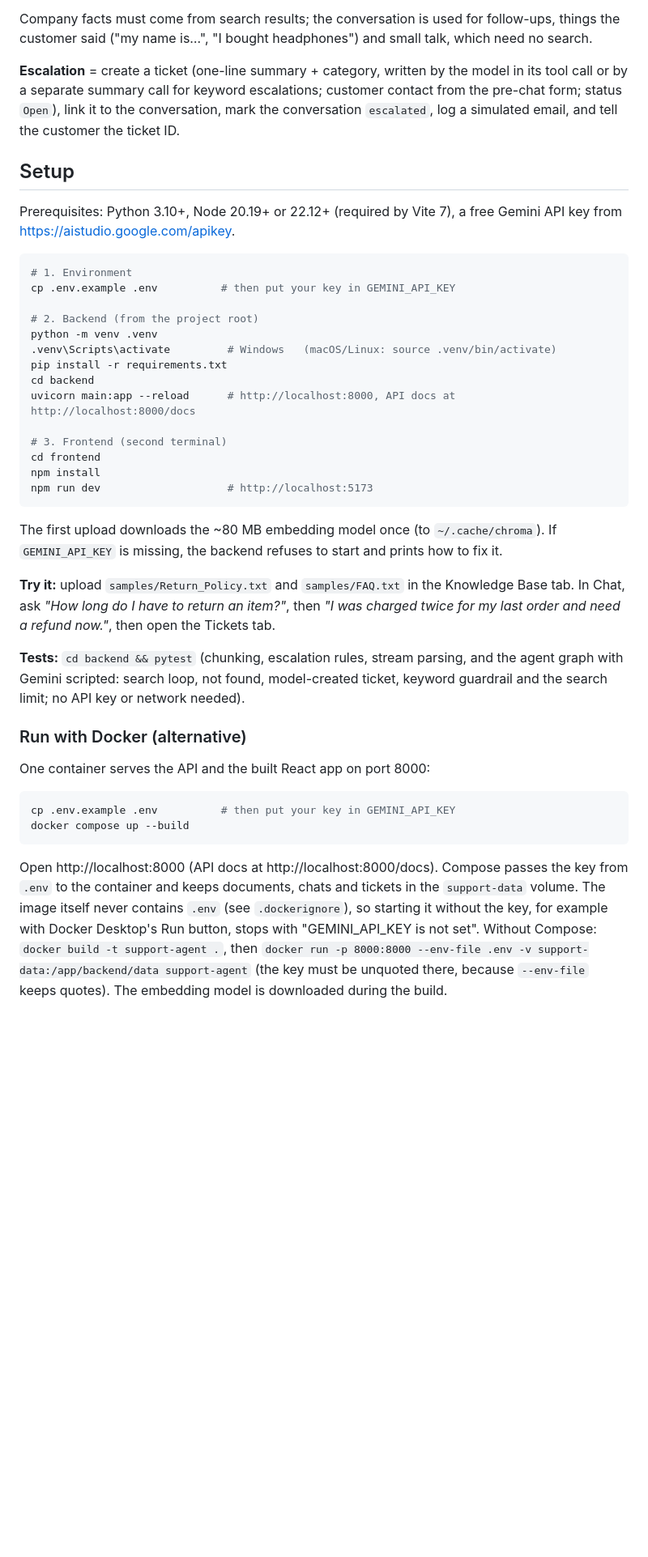
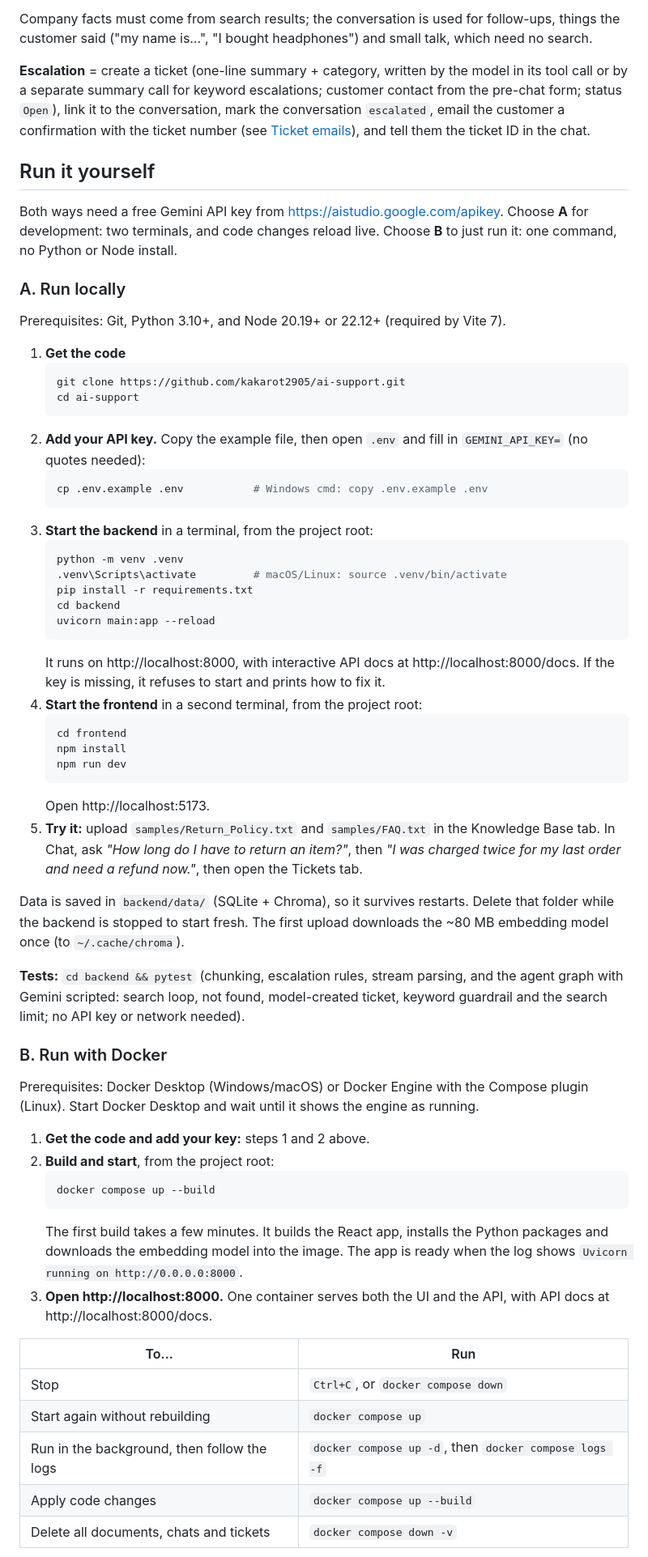
Before and after one commit to kakarot2905/ai-support, a Markdown page: README.md, the part around one of its changes. Shown at 81% size. Rendered like a GitHub page; blank space fills up the shorter version.

````diff
--- a/README.md
+++ b/README.md
@@ -49,42 +63,64 @@ graph TD;
 
 Company facts must come from search results; the conversation is used for follow-ups, things the customer said ("my name is…", "I bought headphones") and small talk, which need no search.
 
-**Escalation** = create a ticket (one-line summary + category, written by the model in its tool call or by a separate summary call for keyword escalations; customer contact from the pre-chat form; status `Open`), link it to the conversation, mark the conversation `escalated`, log a simulated email, and tell the customer the ticket ID.
+**Escalation** = create a ticket (one-line summary + category, written by the model in its tool call or by a separate summary call for keyword escalations; customer contact from the pre-chat form; status `Open`), link it to the conversation, mark the conversation `escalated`, email the customer a confirmation with the ticket number (see [Ticket emails](#ticket-emails)), and tell them the ticket ID in the chat.
 
-## Setup
+## Run it yourself
 
-Prerequisites: Python 3.10+, Node 20.19+ or 22.12+ (required by Vite 7), a free Gemini API key from https://aistudio.google.com/apikey.
+Both ways need a free Gemini API key from https://aistudio.google.com/apikey. Choose **A** for development: two terminals, and code changes reload live. Choose **B** to just run it: one command, no Python or Node install.
 
-```bash
-# 1. Environment
-cp .env.example .env          # then put your key in GEMINI_API_KEY
+### A. Run locally
 
-# 2. Backend (from the project root)
-python -m venv .venv
-.venv\Scripts\activate         # Windows   (macOS/Linux: source .venv/bin/activate)
-pip install -r requirements.txt
-cd backend
-uvicorn main:app --reload      # http://localhost:8000, API docs at http://localhost:8000/docs
+Prerequisites: Git, Python 3.10+, and Node 20.19+ or 22.12+ (required by Vite 7).
 
-# 3. Frontend (second terminal)
-cd frontend
-npm install
-npm run dev                    # http://localhost:5173
-```
+1. **Get the code**
+   ```bash
+   git clone https://github.com/kakarot2905/ai-support.git
+   cd ai-support
+   ```
+2. **Add your API key.** Copy the example file, then open `.env` and fill in `GEMINI_API_KEY=` (no quotes needed):
+   ```bash
+   cp .env.example .env           # Windows cmd: copy .env.example .env
+   ```
+3. **Start the backend** in a terminal, from the project root:
+   ```bash
+   python -m venv .venv
+   .venv\Scripts\activate         # macOS/Linux: source .venv/bin/activate
+   pip install -r requirements.txt
+   cd backend
+   uvicorn main:app --reload
+   ```
+   It runs on http://localhost:8000, with interactive API docs at http://localhost:8000/docs. If the key is missing, it refuses to start and prints how to fix it.
+4. **Start the frontend** in a second terminal, from the project root:
+   ```bash
+   cd frontend
+   npm install
+   npm run dev
+   ```
+   Open http://localhost:5173.
+5. **Try it:** upload `samples/Return_Policy.txt` and `samples/FAQ.txt` in the Knowledge Base tab. In Chat, ask *"How long do I have to return an item?"*, then *"I was charged twice for my last order and need a refund now."*, then open the Tickets tab.
 
-The first upload downloads the ~80 MB embedding model once (to `~/.cache/chroma`).
-If `GEMINI_API_KEY` is missing, the backend refuses to start and prints how to fix it.
-
-**Try it:** upload `samples/Return_Policy.txt` and `samples/FAQ.txt` in the Knowledge Base tab. In Chat, ask *"How long do I have to return an item?"*, then *"I was charged twice for my last order and need a refund now."*, then open the Tickets tab.
+Data is saved in `backend/data/` (SQLite + Chroma), so it survives restarts. Delete that folder while the backend is stopped to start fresh. The first upload downloads the ~80 MB embedding model once (to `~/.cache/chroma`).
 
 **Tests:** `cd backend && pytest` (chunking, escalation rules, stream parsing, and the agent graph with Gemini scripted: search loop, not found, model-created ticket, keyword guardrail and the search limit; no API key or network needed).
 
-### Run with Docker (alternative)
-One container serves the API and the built React app on port 8000:
+### B. Run with Docker
 
-```bash
-cp .env.example .env          # then put your key in GEMINI_API_KEY
-docker compose up --build
-```
+Prerequisites: Docker Desktop (Windows/macOS) or Docker Engine with the Compose plugin (Linux). Start Docker Desktop and wait until it shows the engine as running.
 
-Open http://localhost:8000 (API docs at http://localhost:8000/docs). Compose passes the key from `.env` to the container and keeps documents, chats and tickets in the `support-data` volume. The image itself never contains `.env` (see `.dockerignore`), so starting it without the key, for example with Docker Desktop's Run button, stops with "GEMINI_API_KEY is not set". Without Compose: `docker build -t support-agent .`, then `docker run -p 8000:8000 --env-file .env -v support-data:/app/backend/data support-agent` (the key must be unquoted there, because `--env-file` keeps quotes). The embedding model is downloaded during the build.
+1. **Get the code and add your key:** steps 1 and 2 above.
+2. **Build and start**, from the project root:
+   ```bash
+   docker compose up --build
+   ```
+   The first build takes a few minutes. It builds the React app, installs the Python packages and downloads the embedding model into the image. The app is ready when the log shows `Uvicorn running on http://0.0.0.0:8000`.
+3. **Open http://localhost:8000.** One container serves both the UI and the API, with API docs at http://localhost:8000/docs.
+
+| To… | Run |
+|---|---|
+| Stop | `Ctrl+C`, or `docker compose down` |
+| Start again without rebuilding | `docker compose up` |
+| Run in the background, then follow the logs | `docker compose up -d`, then `docker compose logs -f` |
+| Apply code changes | `docker compose up --build` |
+| Delete all documents, chats and tickets | `docker compose down -v` |
+
````
Also changed, not shown: other parts of README.md (+31 -2 lines), AI_USAGE.md (+1 -0 lines), docs/walkthrough.jpg (added), 6 other files.
